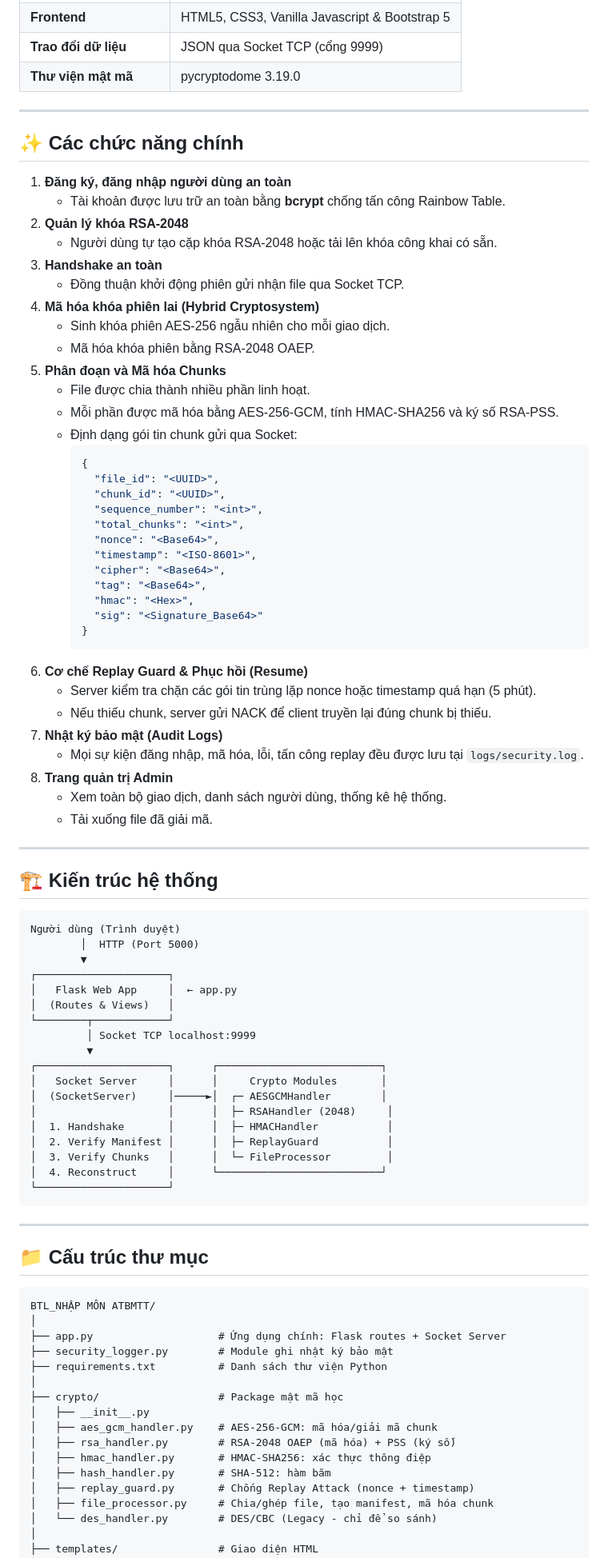
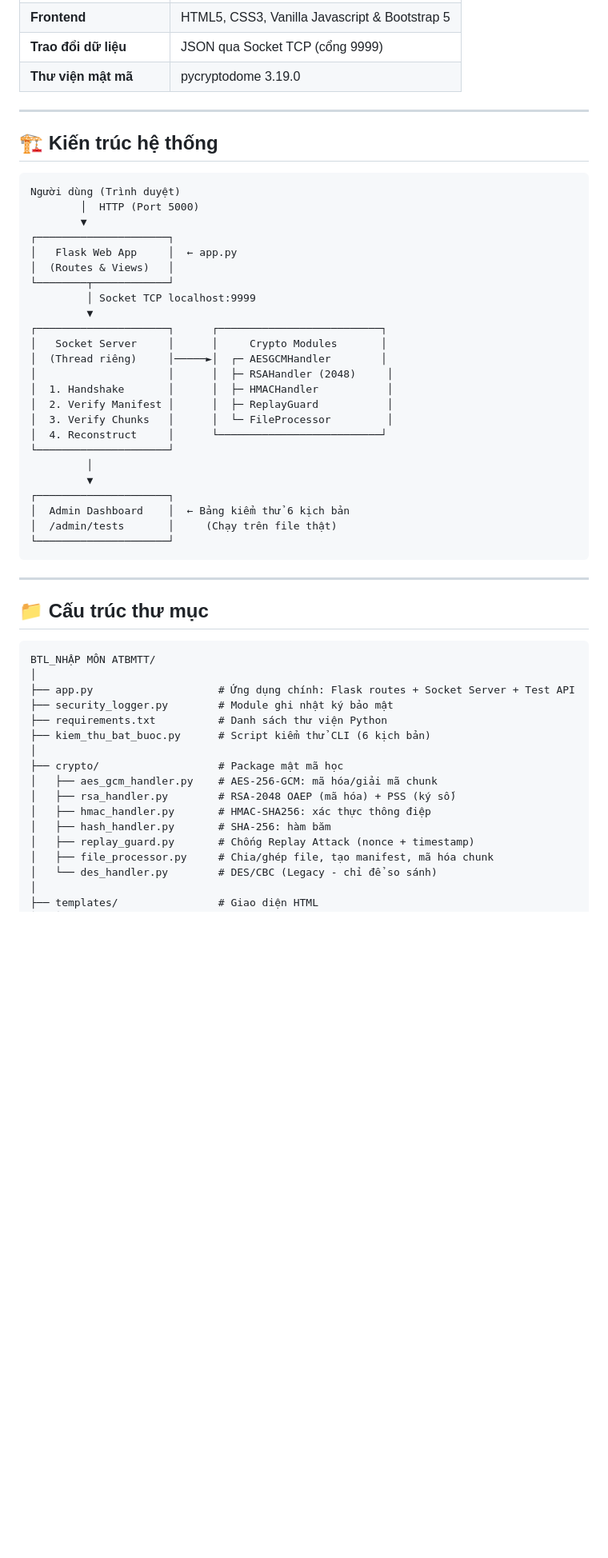
Before and after one commit to Namkhanh-sys/BTL-ATBMTT, a Markdown page: README.md, the part around one of its changes. Shown at 80% size. Drawn GitHub-style; blank space fills up the shorter version.

Commit message:
docs: Update README with mandatory test cases, core features and manifest sample

````diff
--- a/README.md
+++ b/README.md
@@ -45,46 +121,6 @@ Hệ thống này được xây dựng để mô phỏng quy trình **gửi và
 
 ---
 
-## ✨ Các chức năng chính
-
-1. **Đăng ký, đăng nhập người dùng an toàn**
-   - Tài khoản được lưu trữ an toàn bằng **bcrypt** chống tấn công Rainbow Table.
-2. **Quản lý khóa RSA-2048**
-   - Người dùng tự tạo cặp khóa RSA-2048 hoặc tải lên khóa công khai có sẵn.
-3. **Handshake an toàn**
-   - Đồng thuận khởi động phiên gửi nhận file qua Socket TCP.
-4. **Mã hóa khóa phiên lai (Hybrid Cryptosystem)**
-   - Sinh khóa phiên AES-256 ngẫu nhiên cho mỗi giao dịch.
-   - Mã hóa khóa phiên bằng RSA-2048 OAEP.
-5. **Phân đoạn và Mã hóa Chunks**
-   - File được chia thành nhiều phần linh hoạt.
-   - Mỗi phần được mã hóa bằng AES-256-GCM, tính HMAC-SHA256 và ký số RSA-PSS.
-   - Định dạng gói tin chunk gửi qua Socket:
-     ```json
-     {
-       "file_id": "<UUID>",
-       "chunk_id": "<UUID>",
-       "sequence_number": "<int>",
-       "total_chunks": "<int>",
-       "nonce": "<Base64>",
-       "timestamp": "<ISO-8601>",
-       "cipher": "<Base64>",
-       "tag": "<Base64>",
-       "hmac": "<Hex>",
-       "sig": "<Signature_Base64>"
-     }
-     ```
-6. **Cơ chế Replay Guard & Phục hồi (Resume)**
-   - Server kiểm tra chặn các gói tin trùng lặp nonce hoặc timestamp quá hạn (5 phút).
-   - Nếu thiếu chunk, server gửi NACK để client truyền lại đúng chunk bị thiếu.
-7. **Nhật ký bảo mật (Audit Logs)**
-   - Mọi sự kiện đăng nhập, mã hóa, lỗi, tấn công replay đều được lưu tại `logs/security.log`.
-8. **Trang quản trị Admin**
-   - Xem toàn bộ giao dịch, danh sách người dùng, thống kê hệ thống.
-   - Tải xuống file đã giải mã.
-
----
-
 ## 🏗️ Kiến trúc hệ thống
 
 ```
@@ -99,12 +135,18 @@ Người dùng (Trình duyệt)
          ▼
 ┌─────────────────────┐      ┌──────────────────────────┐
 │   Socket Server     │      │     Crypto Modules       │
-│  (SocketServer)     │─────►│  ┌─ AESGCMHandler        │
+│  (Thread riêng)     │─────►│  ┌─ AESGCMHandler        │
 │                     │      │  ├─ RSAHandler (2048)     │
 │  1. Handshake       │      │  ├─ HMACHandler           │
 │  2. Verify Manifest │      │  ├─ ReplayGuard           │
 │  3. Verify Chunks   │      │  └─ FileProcessor         │
 │  4. Reconstruct     │      └──────────────────────────┘
+└─────────────────────┘
+         │
+         ▼
+┌─────────────────────┐
+│  Admin Dashboard    │  ← Bảng kiểm thử 6 kịch bản
+│  /admin/tests       │     (Chạy trên file thật)
 └─────────────────────┘
 ```
 
@@ -115,16 +157,16 @@ Người dùng (Trình duyệt)
 ```
 BTL_NHẬP MÔN ATBMTT/
 │
-├── app.py                    # Ứng dụng chính: Flask routes + Socket Server
+├── app.py                    # Ứng dụng chính: Flask routes + Socket Server + Test API
 ├── security_logger.py        # Module ghi nhật ký bảo mật
 ├── requirements.txt          # Danh sách thư viện Python
+├── kiem_thu_bat_buoc.py      # Script kiểm thử CLI (6 kịch bản)
 │
 ├── crypto/                   # Package mật mã học
-│   ├── __init__.py
 │   ├── aes_gcm_handler.py    # AES-256-GCM: mã hóa/giải mã chunk
 │   ├── rsa_handler.py        # RSA-2048 OAEP (mã hóa) + PSS (ký số)
 │   ├── hmac_handler.py       # HMAC-SHA256: xác thực thông điệp
-│   ├── hash_handler.py       # SHA-512: hàm băm
+│   ├── hash_handler.py       # SHA-256: hàm băm
 │   ├── replay_guard.py       # Chống Replay Attack (nonce + timestamp)
 │   ├── file_processor.py     # Chia/ghép file, tạo manifest, mã hóa chunk
 │   └── des_handler.py        # DES/CBC (Legacy - chỉ để so sánh)
````
Also changed, not shown: other parts of README.md (+108 -34 lines).
